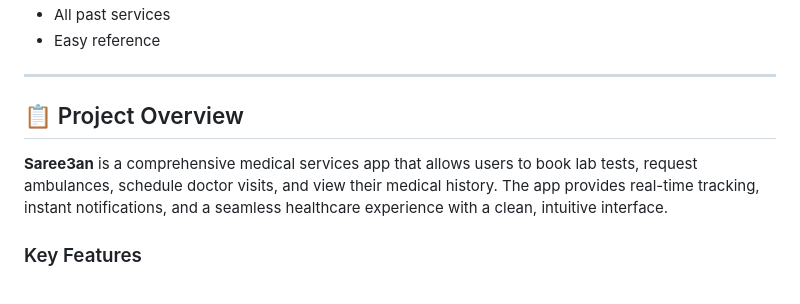
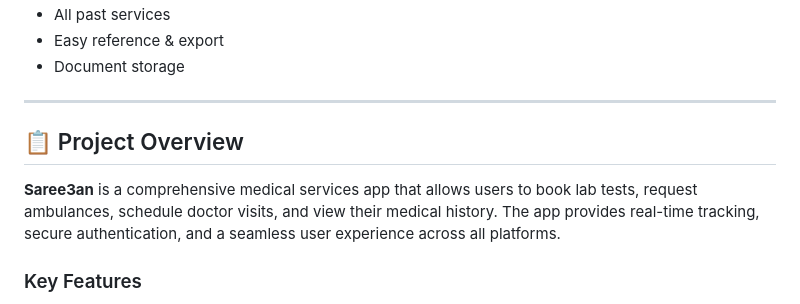
Before and after one commit to Aliwael12/saree3an-medicalservices-app, a Markdown page: README.md, the part around one of its changes. Drawn GitHub-style.

```diff
--- a/README.md
+++ b/README.md
@@ -43,11 +88,12 @@
 - All past services
-- Easy reference
+- Easy reference & export
+- Document storage
 
 ---
 
 ## 📋 Project Overview
 
-**Saree3an** is a comprehensive medical services app that allows users to book lab tests, request ambulances, schedule doctor visits, and view their medical history. The app provides real-time tracking, instant notifications, and a seamless healthcare experience with a clean, intuitive interface.
+**Saree3an** is a comprehensive medical services app that allows users to book lab tests, request ambulances, schedule doctor visits, and view their medical history. The app provides real-time tracking, secure authentication, and a seamless user experience across all platforms.
 
 ### Key Features
 - ✅ **User Registration & Login** via Firebase Auth
```
Also changed, not shown: other parts of README.md (+61 -16 lines).
